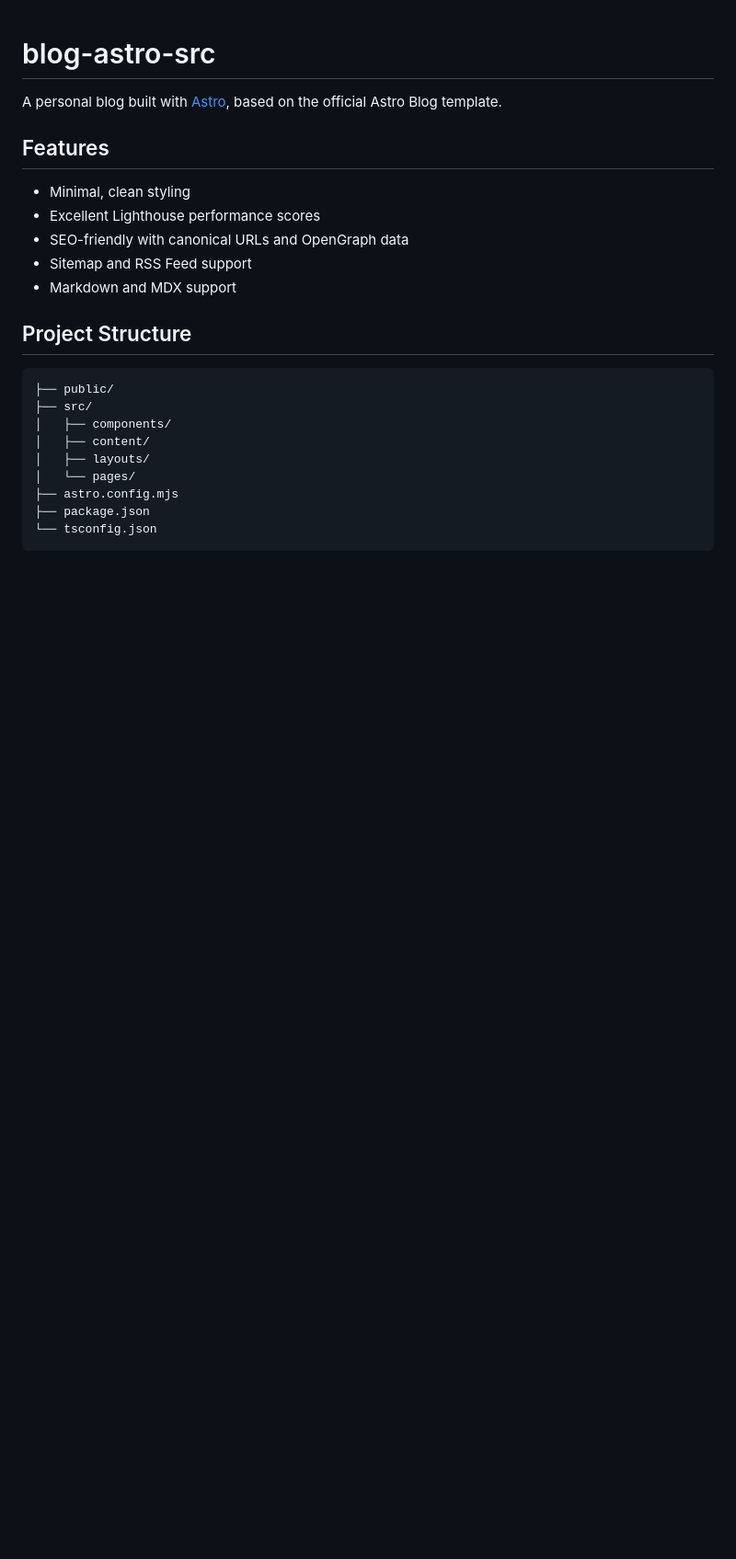
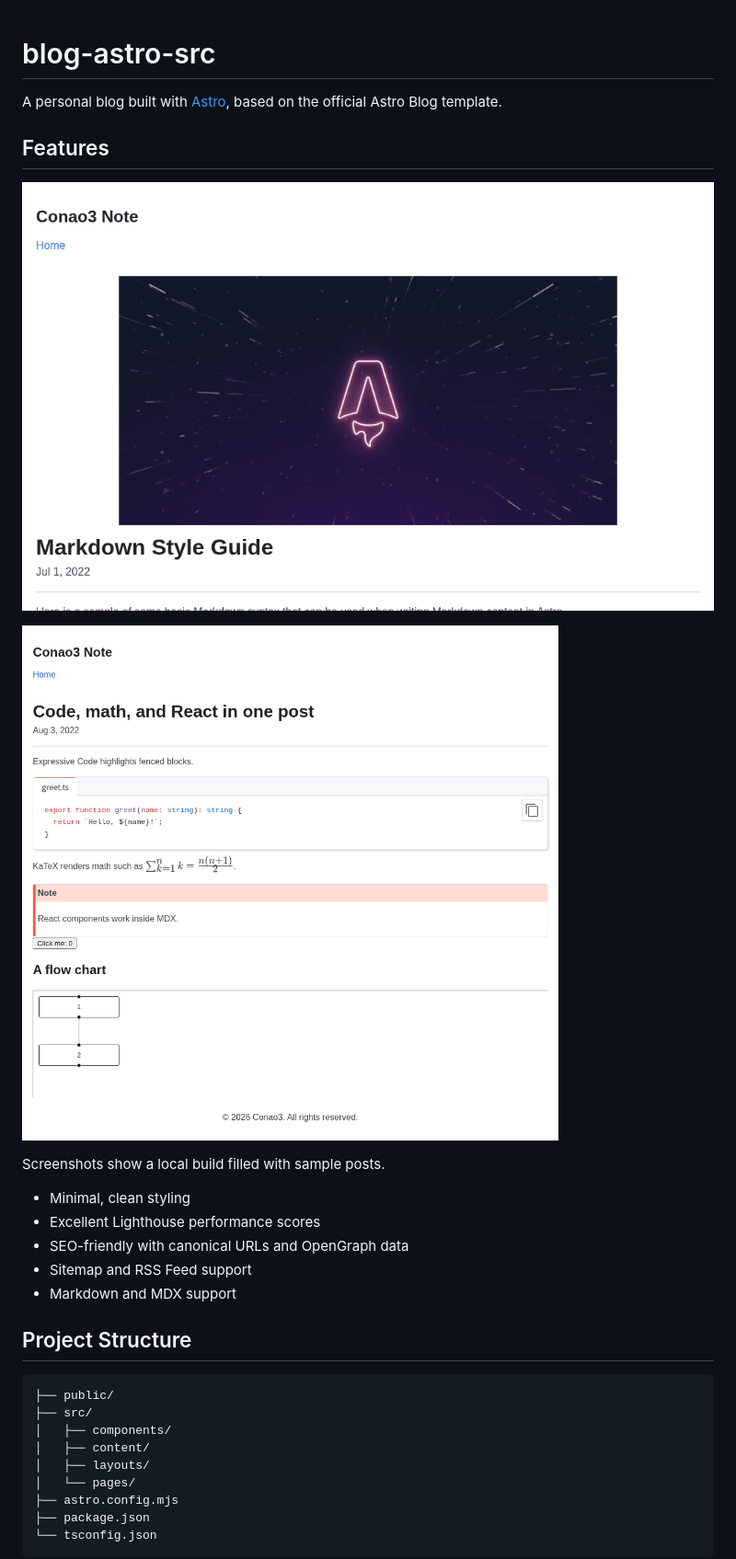
Before and after one commit to conao3/blog-astro-src, a Markdown page: README.md, the part around one of its changes. Shown at 92% size. GitHub-like rendering; pictures changed too: images/mdx.png (added), images/post.png (added); blank space fills up the shorter version.

Commit message:
docs: add screenshots to README

```diff
--- a/README.md
+++ b/README.md
@@ -3,6 +3,12 @@
 A personal blog built with [Astro](https://astro.build), based on the official Astro Blog template.
 
 ## Features
+
+![Blog post with a hero image, title, and publish date](images/post.png)
+
+![MDX post with a highlighted code block, KaTeX math, a callout, a button, and a flow chart](images/mdx.png)
+
+Screenshots show a local build filled with sample posts.
 
 - Minimal, clean styling
 - Excellent Lighthouse performance scores
```
Also changed, not shown: other parts of README.md (+4 -0 lines), images/home.png (added).
